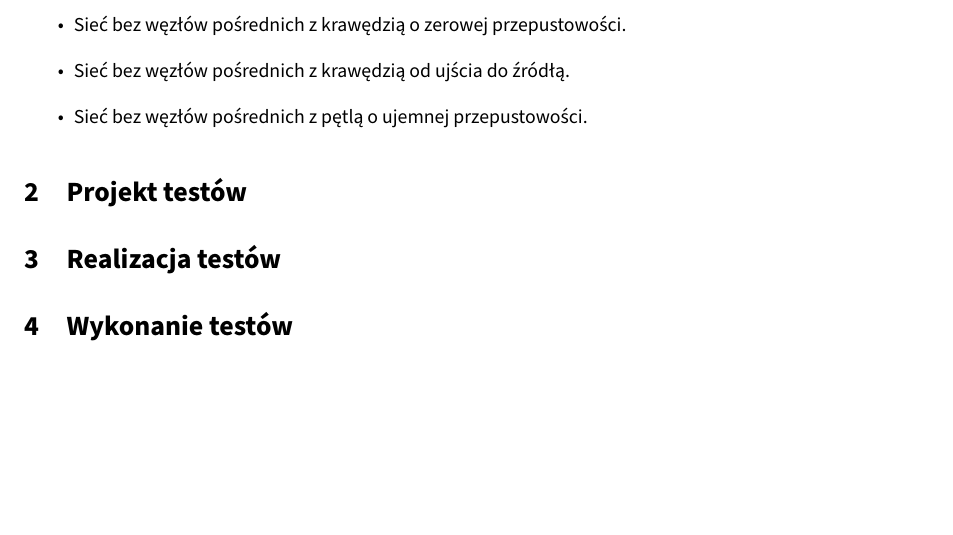
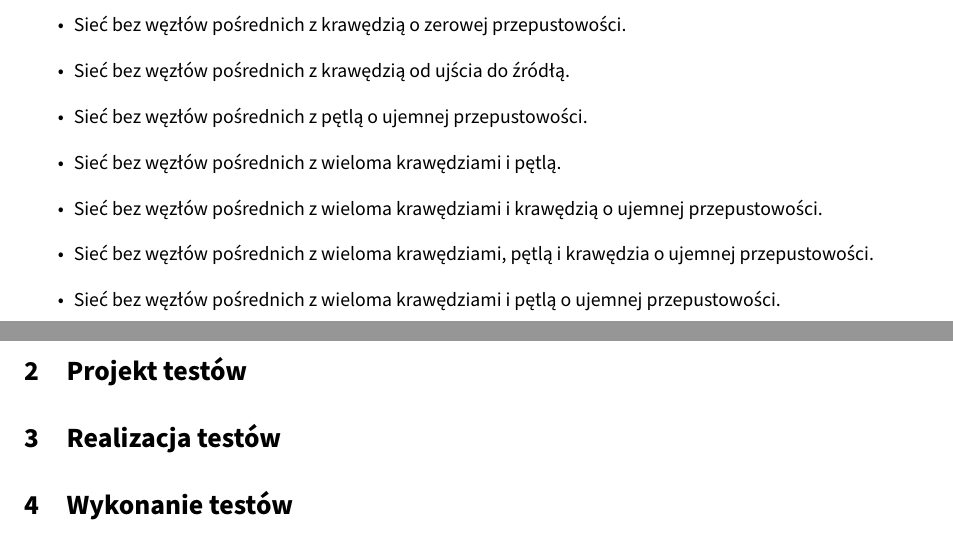
Before and after one commit to student-tomasz/tiwo-ford-fulkerson-test-suite, a LaTeX document (ford-fulkerson-sprawozdanie/dokument.tex): part of page 1 of 2 before the commit and two parts of pages 1 and 2 of 3 after it, the two joined at a grey line, cut so that both start at the same text, the shorter picture padded with empty space. Compiled offline with XeLaTeX.

Commit message:
Dodaj złożone kl. abstrakcji bez węzłów pośrednich

```diff
--- a/ford-fulkerson-sprawozdanie/dokument.tex
+++ b/ford-fulkerson-sprawozdanie/dokument.tex
@@ -29,6 +29,10 @@
     \item Sieć bez węzłów pośrednich z krawędzią o zerowej przepustowości.
     \item Sieć bez węzłów pośrednich z krawędzią od ujścia do źródłą.
     \item Sieć bez węzłów pośrednich z pętlą o ujemnej przepustowości.
+    \item Sieć bez węzłów pośrednich z wieloma krawędziami i pętlą.
+    \item Sieć bez węzłów pośrednich z wieloma krawędziami i krawędzią o ujemnej przepustowości.
+    \item Sieć bez węzłów pośrednich z wieloma krawędziami, pętlą i krawędzia o ujemnej przepustowości.
+    \item Sieć bez węzłów pośrednich z wieloma krawędziami i pętlą o ujemnej przepustowości.
     \end{itemize}
   %[\RW]
 
```
